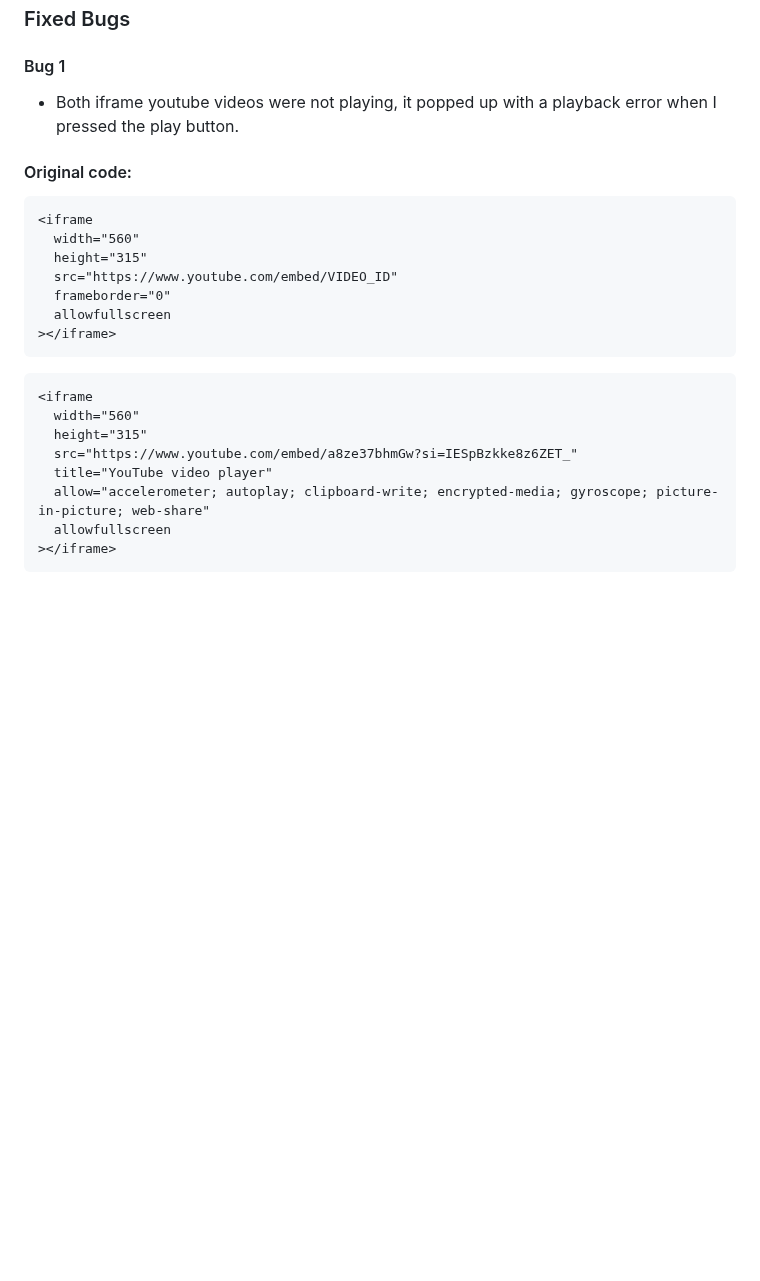
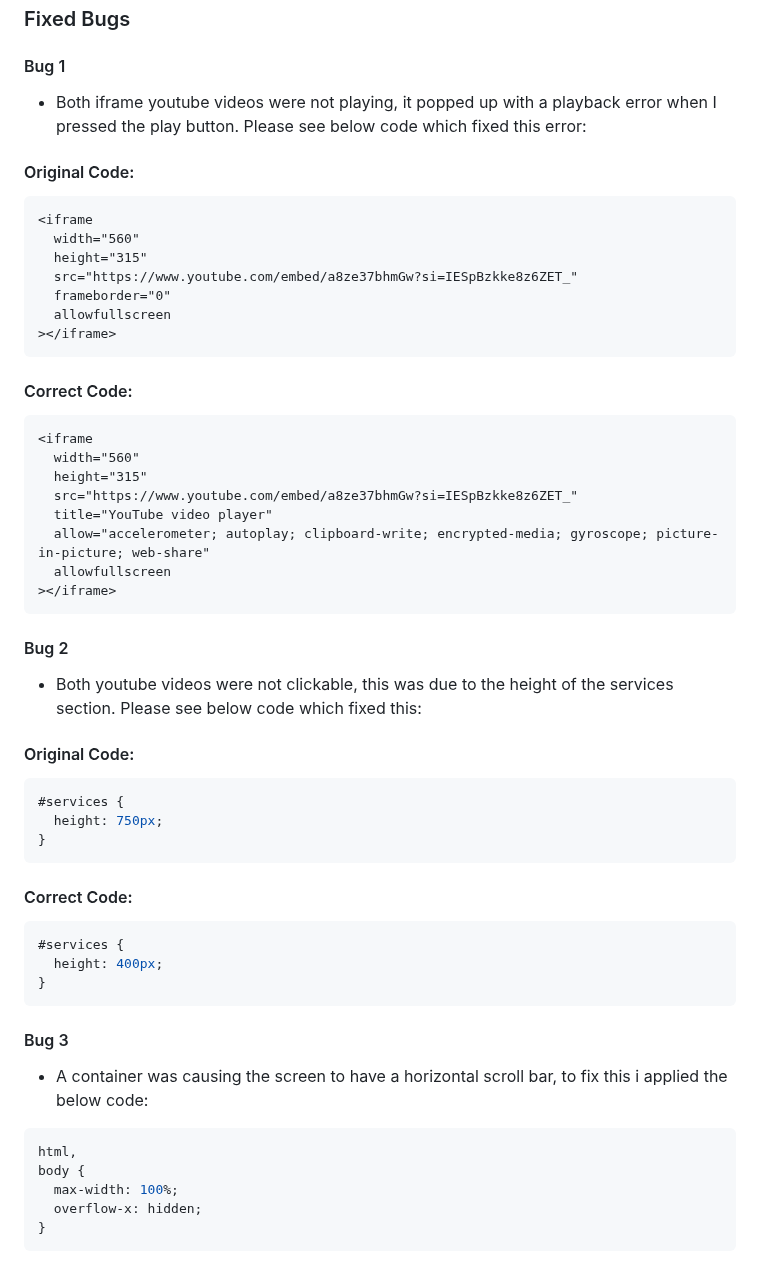
Before and after one commit to Brad-Hammond/Happy-Hounds, a Markdown page: README.md, the part around the change. Rendered like a GitHub page; blank space fills up the shorter version.

Commit message:
Readme: Finished bugs section.

````diff
--- a/README.md
+++ b/README.md
@@ -250,19 +250,21 @@ As well as using both W3C Markup Validator and W3C Validator Services to ensure
 
 #### Bug 1
 
-- Both iframe youtube videos were not playing, it popped up with a playback error when I pressed the play button.
+- Both iframe youtube videos were not playing, it popped up with a playback error when I pressed the play button. Please see below code which fixed this error:
 
-#### Original code:
+#### Original Code:
 
 ```html
 <iframe
   width="560"
   height="315"
-  src="https://www.youtube.com/embed/VIDEO_ID"
+  src="https://www.youtube.com/embed/a8ze37bhmGw?si=IESpBzkke8z6ZET_"
   frameborder="0"
   allowfullscreen
 ></iframe>
 ```
+
+#### Correct Code:
 
 ```html
 <iframe
@@ -274,3 +276,35 @@ As well as using both W3C Markup Validator and W3C Validator Services to ensure
   allowfullscreen
 ></iframe>
 ```
+
+#### Bug 2
+
+- Both youtube videos were not clickable, this was due to the height of the services section. Please see below code which fixed this:
+
+#### Original Code:
+
+```css
+#services {
+  height: 750px;
+}
+```
+
+#### Correct Code:
+
+```css
+#services {
+  height: 400px;
+}
+```
+
+#### Bug 3
+
+- A container was causing the screen to have a horizontal scroll bar, to fix this i applied the below code:
+
+```css
+html,
+body {
+  max-width: 100%;
+  overflow-x: hidden;
+}
+```
````
